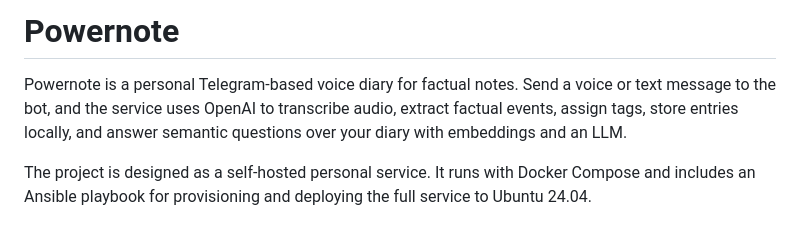
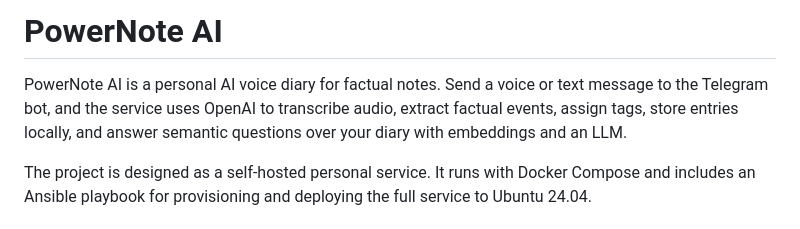
Before and after one commit to mbps54/powernote, a Markdown page: README.md, the part around the change. Rendered like a GitHub page.

Commit message:
docs: rename project to PowerNote AI

```diff
--- a/README.md
+++ b/README.md
@@ -1,6 +1,6 @@
-# Powernote
+# PowerNote AI
 
-Powernote is a personal Telegram-based voice diary for factual notes. Send a voice or text message to the bot, and the service uses OpenAI to transcribe audio, extract factual events, assign tags, store entries locally, and answer semantic questions over your diary with embeddings and an LLM.
+PowerNote AI is a personal AI voice diary for factual notes. Send a voice or text message to the Telegram bot, and the service uses OpenAI to transcribe audio, extract factual events, assign tags, store entries locally, and answer semantic questions over your diary with embeddings and an LLM.
 
 The project is designed as a self-hosted personal service. It runs with Docker Compose and includes an Ansible playbook for provisioning and deploying the full service to Ubuntu 24.04.
 
```
